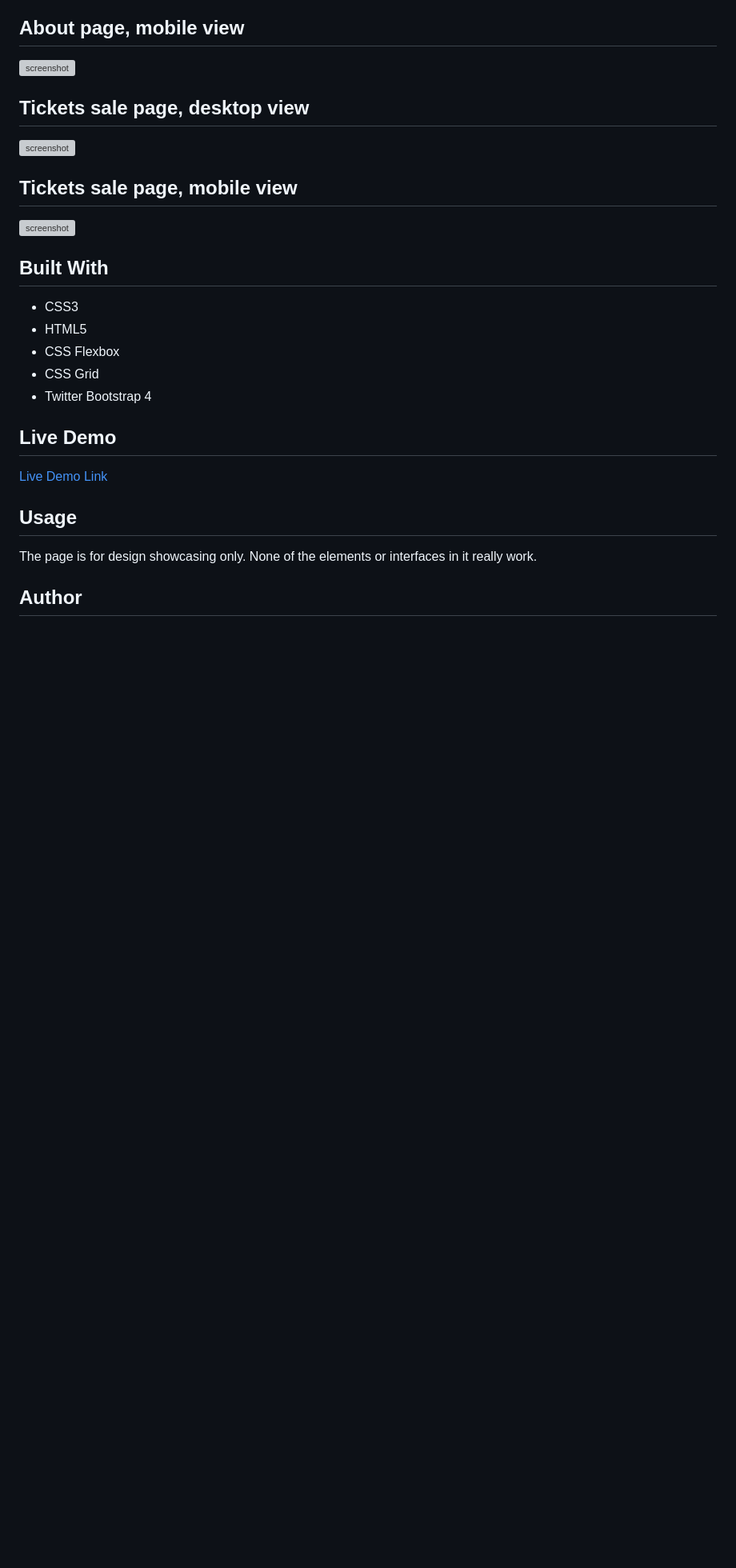
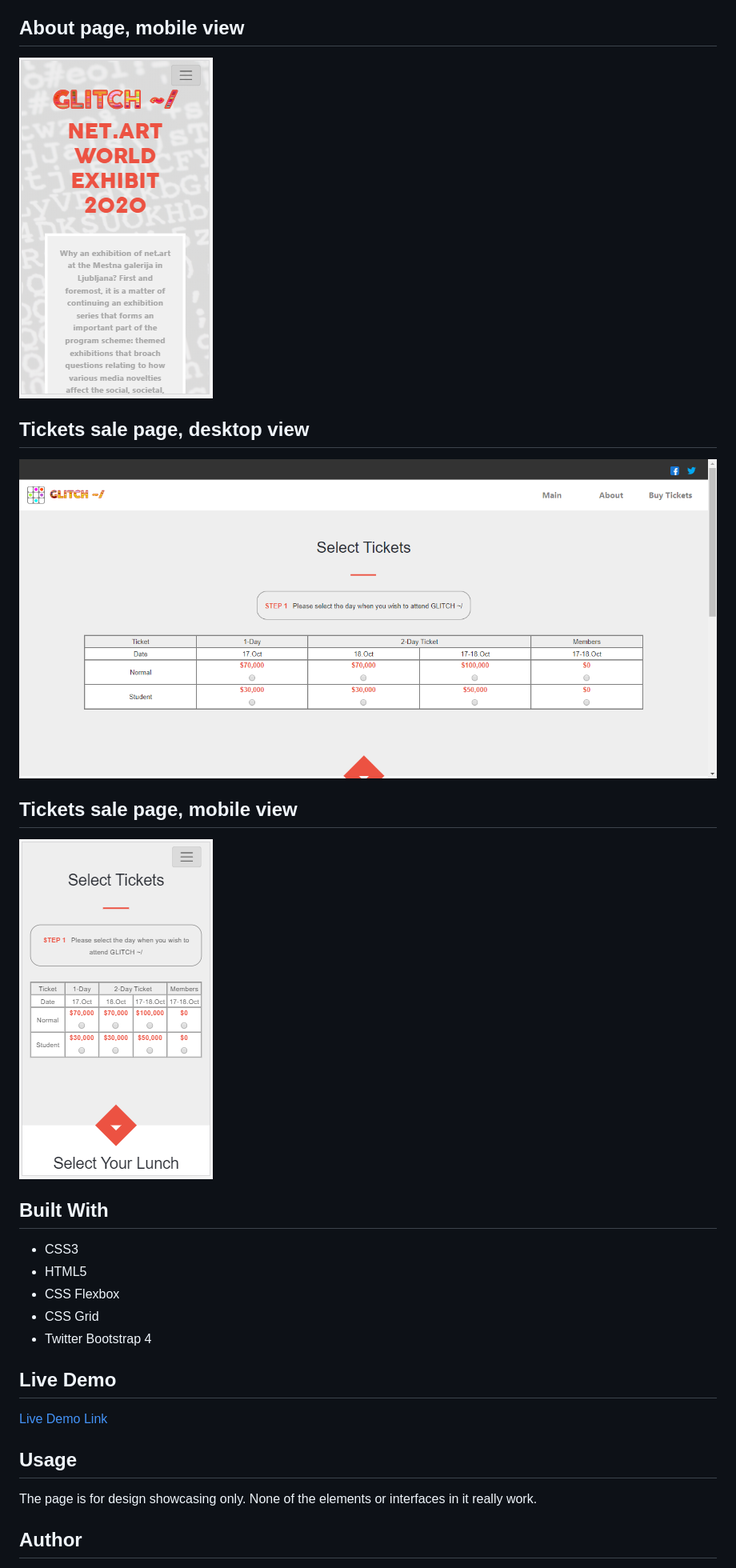
Before and after one commit to voscarmv/conference_page, a Markdown page: README.md, the part around the change printed below. Shown: that part at 80% size. GitHub-like rendering; pictures changed too: assets/img/about_mobile.png (added), assets/img/tickets_desktop.png (added), assets/img/tickets_mobile.png (added); blank space fills up the shorter version; grey boxes are pictures that could not be loaded.

```diff
--- a/README.md
+++ b/README.md
@@ -20,15 +20,15 @@
 
 ## About page, mobile view
 
-![screenshot](./app_screenshot.png)
+![screenshot](assets/img/about_mobile.png)
 
 ## Tickets sale page, desktop view
 
-![screenshot](./app_screenshot.png)
+![screenshot](assets/img/tickets_desktop.png)
 
 ## Tickets sale page, mobile view
 
-![screenshot](./app_screenshot.png)
+![screenshot](assets/img/tickets_mobile.png)
 
 ## Built With
 
```
Also changed, not shown: other parts of README.md (+4 -4 lines), assets/img/about_desktop.png (added), assets/img/main_desktop.png (added), assets/img/main_mobile.png (added).
